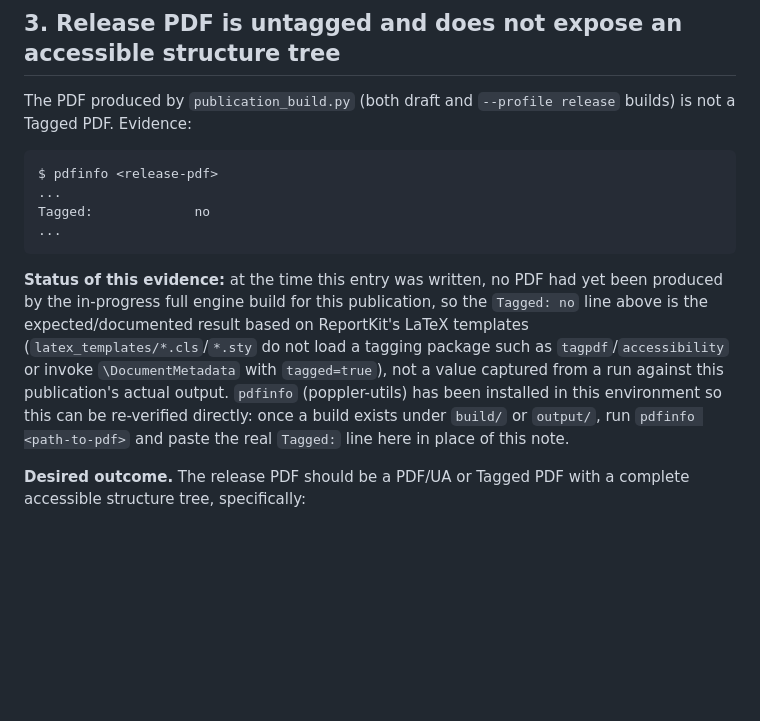
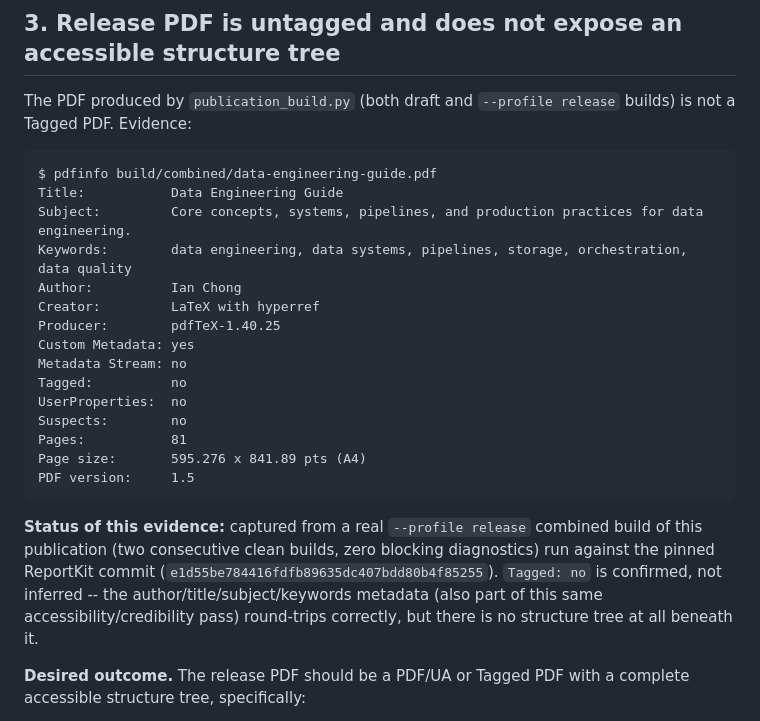
Before and after one commit to iancwm/data-engineering-guide, a Markdown page: docs/reportkit-known-issues.md, the part around one of its changes. GitHub-like rendering; blank space fills up the shorter version.

````diff
--- a/docs/reportkit-known-issues.md
+++ b/docs/reportkit-known-issues.md
@@ -50,22 +50,30 @@ The PDF produced by `publication_build.py` (both draft and `--profile
 release` builds) is not a Tagged PDF. Evidence:
 
 ```
-$ pdfinfo <release-pdf>
-...
-Tagged:             no
-...
+$ pdfinfo build/combined/data-engineering-guide.pdf
+Title:           Data Engineering Guide
+Subject:         Core concepts, systems, pipelines, and production practices for data engineering.
+Keywords:        data engineering, data systems, pipelines, storage, orchestration, data quality
+Author:          Ian Chong
+Creator:         LaTeX with hyperref
+Producer:        pdfTeX-1.40.25
+Custom Metadata: yes
+Metadata Stream: no
+Tagged:          no
+UserProperties:  no
+Suspects:        no
+Pages:           81
+Page size:       595.276 x 841.89 pts (A4)
+PDF version:     1.5
 ```
 
-**Status of this evidence:** at the time this entry was written, no PDF had
-yet been produced by the in-progress full engine build for this publication,
-so the `Tagged: no` line above is the expected/documented result based on
-ReportKit's LaTeX templates (`latex_templates/*.cls`/`*.sty` do not load a
-tagging package such as `tagpdf`/`accessibility` or invoke `\DocumentMetadata`
-with `tagged=true`), not a value captured from a run against this
-publication's actual output. `pdfinfo` (poppler-utils) has been installed in
-this environment so this can be re-verified directly: once a build exists
-under `build/` or `output/`, run `pdfinfo <path-to-pdf>` and paste the real
-`Tagged:` line here in place of this note.
+**Status of this evidence:** captured from a real `--profile release`
+combined build of this publication (two consecutive clean builds, zero
+blocking diagnostics) run against the pinned ReportKit commit
+(`e1d55be784416fdfb89635dc407bdd80b4f85255`). `Tagged: no` is confirmed, not
+inferred -- the author/title/subject/keywords metadata (also part of this
+same accessibility/credibility pass) round-trips correctly, but there is no
+structure tree at all beneath it.
 
 **Desired outcome.** The release PDF should be a PDF/UA or Tagged PDF with a
 complete accessible structure tree, specifically:
````
Also changed, not shown: other parts of docs/reportkit-known-issues.md (+69 -0 lines).
